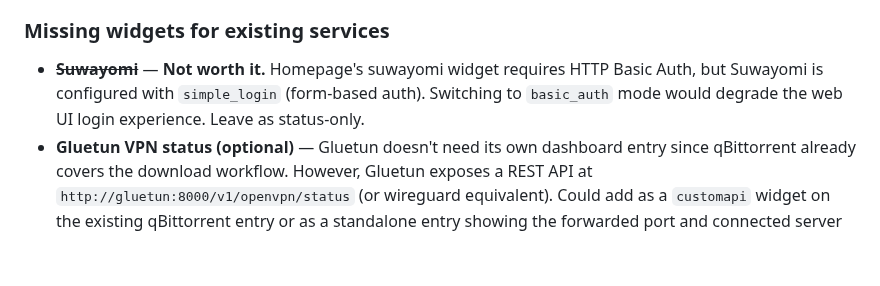
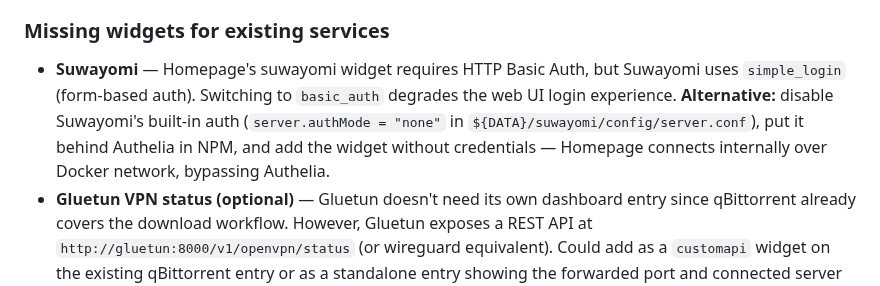
Before and after one commit to dantebarbieri/homeserver, a Markdown page: FUTURE.md, the part around the change. Rendered like a GitHub page; blank space fills up the shorter version.

Commit message:
Document Authelia alternative for Suwayomi widget in FUTURE.md
Co-Authored-By: Claude Opus 4.6 (1M context) <noreply@anthropic.com>

```diff
--- a/FUTURE.md
+++ b/FUTURE.md
@@ -555,7 +555,7 @@ Lower priority but keeps the dashboard accurate.
 
 ### Missing widgets for existing services
 
-- ~~**Suwayomi**~~ — **Not worth it.** Homepage's suwayomi widget requires HTTP Basic Auth, but Suwayomi is configured with `simple_login` (form-based auth). Switching to `basic_auth` mode would degrade the web UI login experience. Leave as status-only.
+- **Suwayomi** — Homepage's suwayomi widget requires HTTP Basic Auth, but Suwayomi uses `simple_login` (form-based auth). Switching to `basic_auth` degrades the web UI login experience. **Alternative:** disable Suwayomi's built-in auth (`server.authMode = "none"` in `${DATA}/suwayomi/config/server.conf`), put it behind Authelia in NPM, and add the widget without credentials — Homepage connects internally over Docker network, bypassing Authelia.
 - **Gluetun VPN status (optional)** — Gluetun doesn't need its own dashboard entry since qBittorrent already covers the download workflow. However, Gluetun exposes a REST API at `http://gluetun:8000/v1/openvpn/status` (or wireguard equivalent). Could add as a `customapi` widget on the existing qBittorrent entry or as a standalone entry showing the forwarded port and connected server — nice-to-have, not essential.
 
 ### Layout consideration
```
